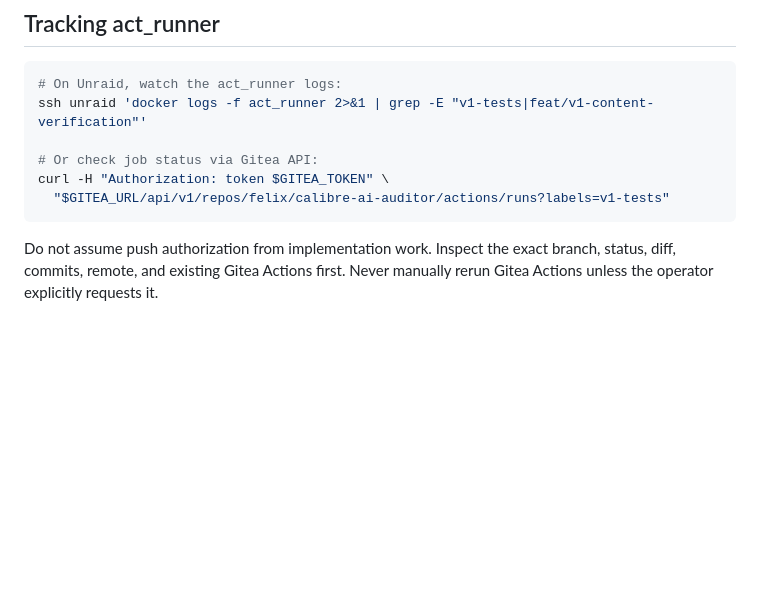
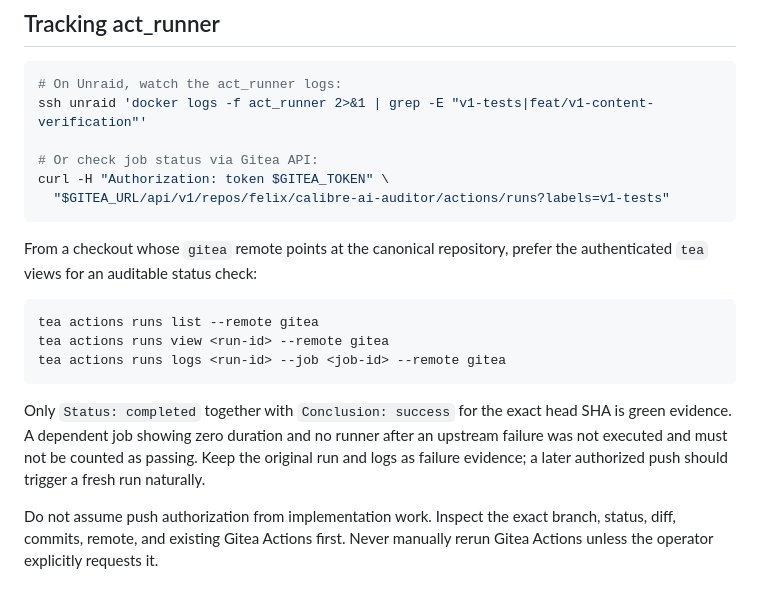
Before and after one commit to felixapel/calibre-bookwarden, a Markdown page: docs/calibration/GITEA_PUSH.md, the part around the change. GitHub-like rendering; blank space fills up the shorter version.

````diff
--- a/docs/calibration/GITEA_PUSH.md
+++ b/docs/calibration/GITEA_PUSH.md
@@ -75,6 +75,21 @@ curl -H "Authorization: token $GITEA_TOKEN" \
   "$GITEA_URL/api/v1/repos/felix/calibre-ai-auditor/actions/runs?labels=v1-tests"
 ```
 
+From a checkout whose `gitea` remote points at the canonical repository, prefer
+the authenticated `tea` views for an auditable status check:
+
+```bash
+tea actions runs list --remote gitea
+tea actions runs view <run-id> --remote gitea
+tea actions runs logs <run-id> --job <job-id> --remote gitea
+```
+
+Only `Status: completed` together with `Conclusion: success` for the exact head
+SHA is green evidence. A dependent job showing zero duration and no runner after
+an upstream failure was not executed and must not be counted as passing. Keep
+the original run and logs as failure evidence; a later authorized push should
+trigger a fresh run naturally.
+
 Do not assume push authorization from implementation work. Inspect the exact
 branch, status, diff, commits, remote, and existing Gitea Actions first. Never
 manually rerun Gitea Actions unless the operator explicitly requests it.
````
Also changed, not shown: TESTING.md (+15 -0 lines), docs/production-readiness.md (+23 -0 lines).
